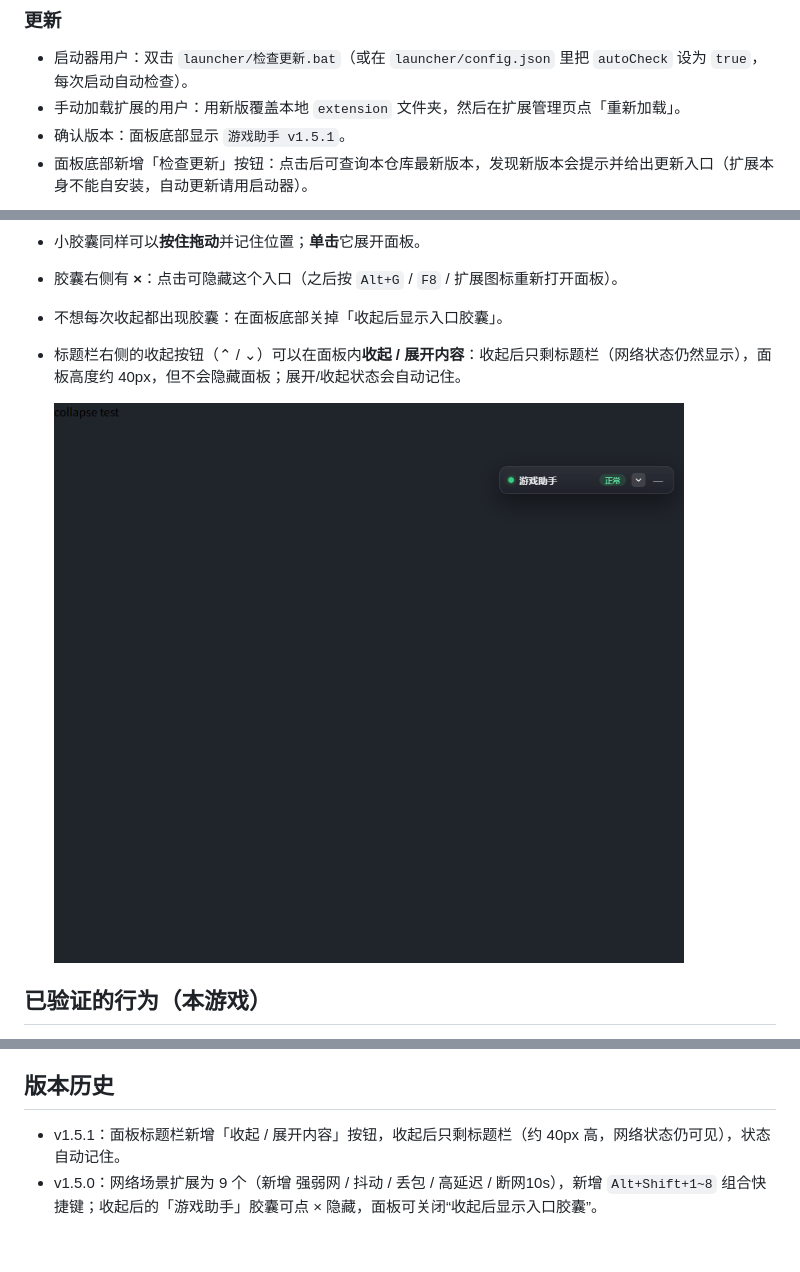
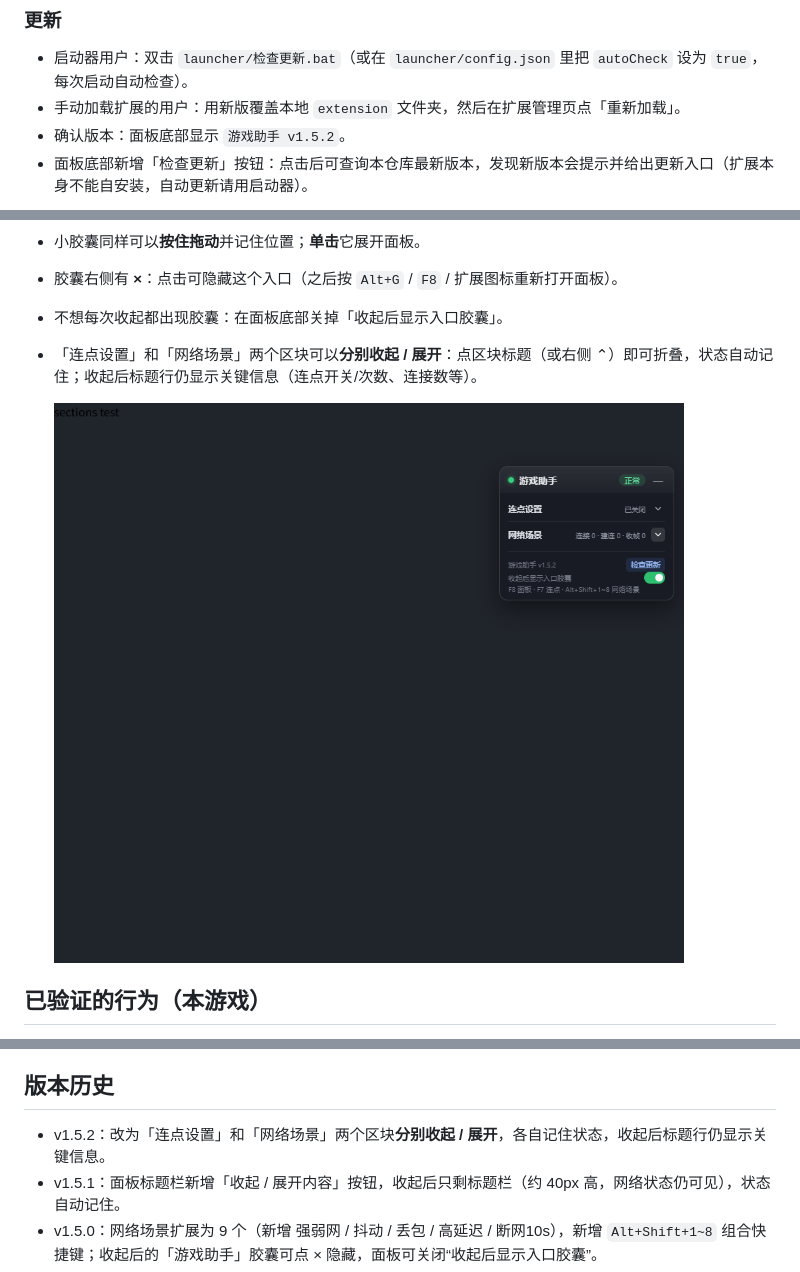
Before and after one commit to vibewei/game-tool-extension, a Markdown page: extension/README.md, 3 parts joined by grey strips. Drawn GitHub-style; pictures changed too: extension/docs/sections-collapsed.png (added); blank space fills up the shorter version.

```diff
--- a/extension/README.md
+++ b/extension/README.md
@@ -33,7 +33,7 @@
 
 - 启动器用户：双击 `launcher/检查更新.bat`（或在 `launcher/config.json` 里把 `autoCheck` 设为 `true`，每次启动自动检查）。
 - 手动加载扩展的用户：用新版覆盖本地 `extension` 文件夹，然后在扩展管理页点「重新加载」。
-- 确认版本：面板底部显示 `游戏助手 v1.5.1`。
+- 确认版本：面板底部显示 `游戏助手 v1.5.2`。
 - 面板底部新增「检查更新」按钮：点击后可查询本仓库最新版本，发现新版本会提示并给出更新入口（扩展本身不能自安装，自动更新请用启动器）。
 
 ![检查更新](docs/update-check.png)
@@ -104,9 +104,9 @@
 - 小胶囊同样可以**按住拖动**并记住位置；**单击**它展开面板。
 - 胶囊右侧有 **×**：点击可隐藏这个入口（之后按 `Alt+G` / `F8` / 扩展图标重新打开面板）。
 - 不想每次收起都出现胶囊：在面板底部关掉「收起后显示入口胶囊」。
-- 标题栏右侧的收起按钮（⌃ / ⌄）可以在面板内**收起 / 展开内容**：收起后只剩标题栏（网络状态仍然显示），面板高度约 40px，但不会隐藏面板；展开/收起状态会自动记住。
+- 「连点设置」和「网络场景」两个区块可以**分别收起 / 展开**：点区块标题（或右侧 ⌃）即可折叠，状态自动记住；收起后标题行仍显示关键信息（连点开关/次数、连接数等）。
 
-  ![收起面板内容](docs/panel-collapsed.png)
+  ![分别收起两个区块](docs/sections-collapsed.png)
 
 ## 已验证的行为（本游戏）
 
@@ -123,6 +123,7 @@
 
 ## 版本历史
 
+- v1.5.2：改为「连点设置」和「网络场景」两个区块**分别收起 / 展开**，各自记住状态，收起后标题行仍显示关键信息。
 - v1.5.1：面板标题栏新增「收起 / 展开内容」按钮，收起后只剩标题栏（约 40px 高，网络状态仍可见），状态自动记住。
 - v1.5.0：网络场景扩展为 9 个（新增 强弱网 / 抖动 / 丢包 / 高延迟 / 断网10s），新增 `Alt+Shift+1~8` 组合快捷键；收起后的「游戏助手」胶囊可点 × 隐藏，面板可关闭“收起后显示入口胶囊”。
 - v1.4.0：面板新增「检查更新」按钮，直接从 GitHub 仓库读取版本并提示更新。
```
Also changed, not shown: README.md (+2 -2 lines), launcher/使用说明.md (+1 -1 lines), 7 other files.
